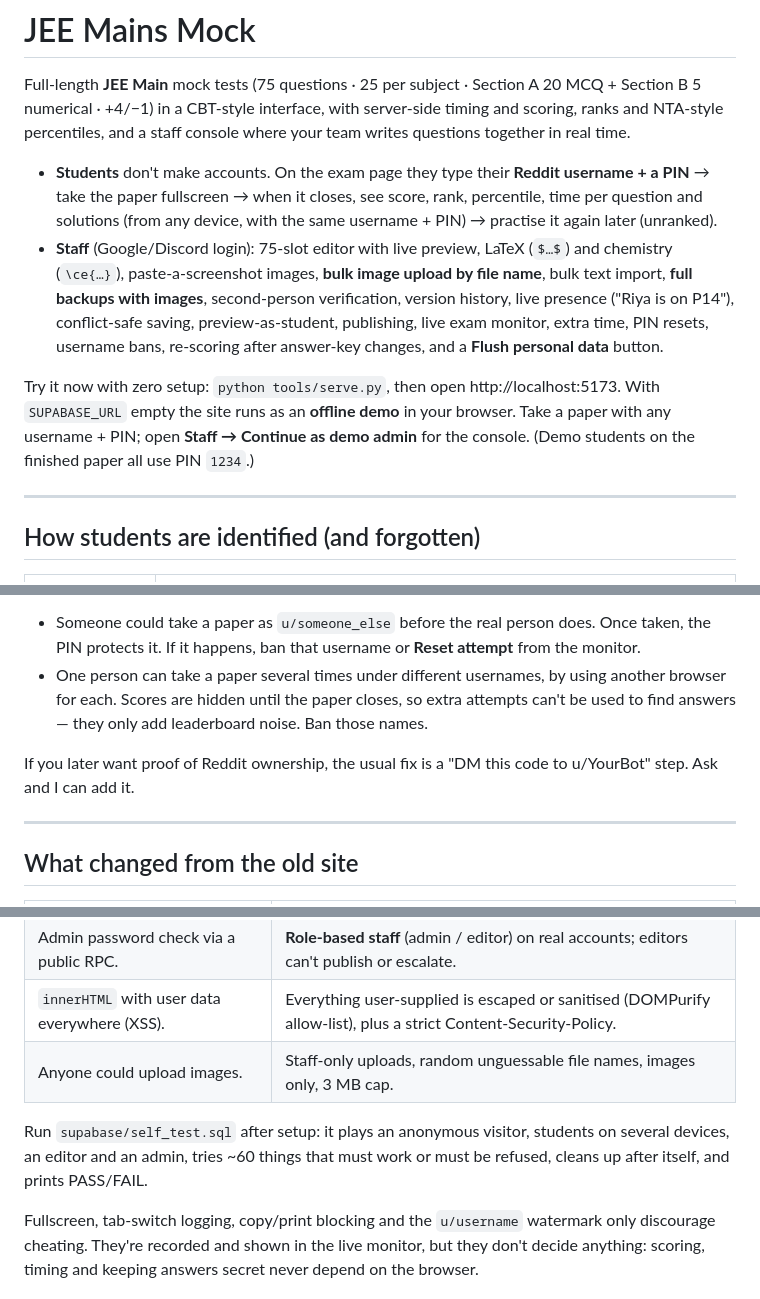
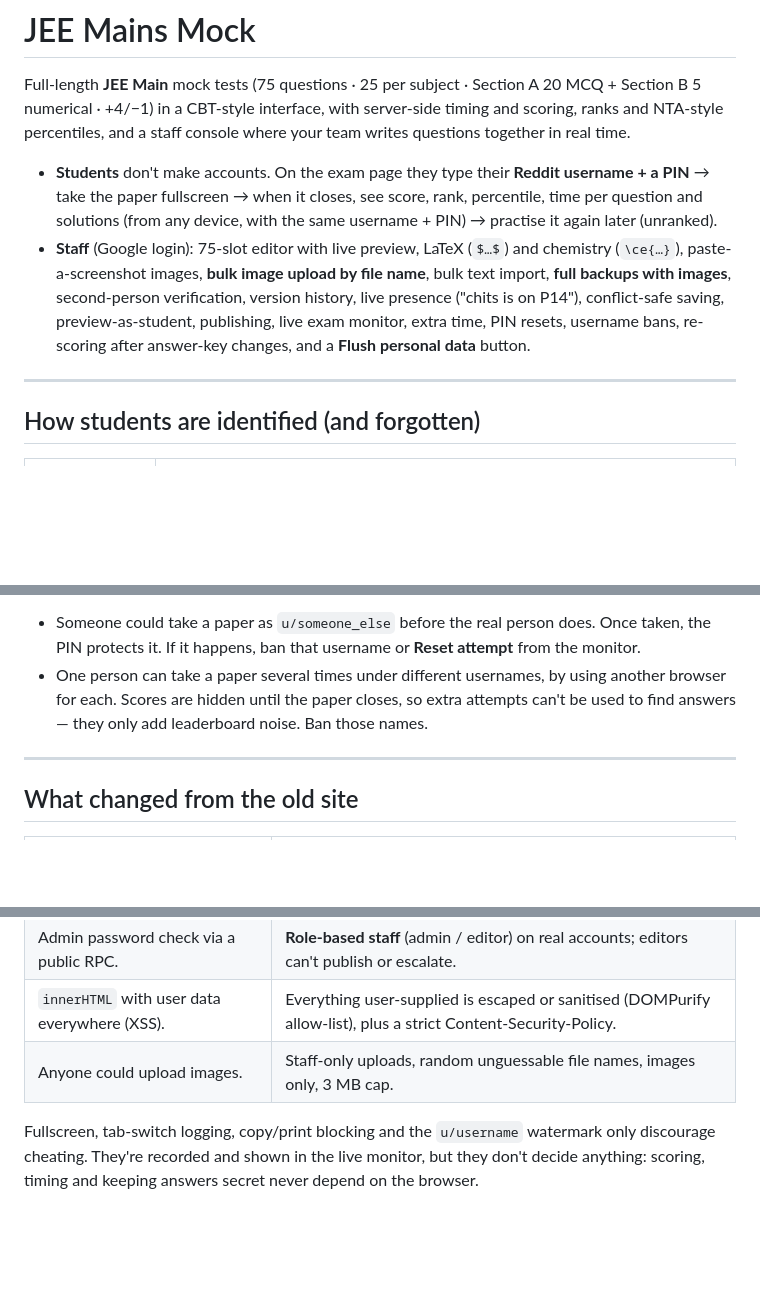
Before and after one commit to callmechits/Mock-2, a Markdown page: README.md, 3 parts joined by grey strips. GitHub-like rendering; blank space fills up the shorter version.

```diff
--- a/README.md
+++ b/README.md
@@ -3,9 +3,7 @@
 Full-length **JEE Main** mock tests (75 questions · 25 per subject · Section A 20 MCQ + Section B 5 numerical · +4/−1) in a CBT-style interface, with server-side timing and scoring, ranks and NTA-style percentiles, and a staff console where your team writes questions together in real time.
 
 - **Students** don't make accounts. On the exam page they type their **Reddit username + a PIN** → take the paper fullscreen → when it closes, see score, rank, percentile, time per question and solutions (from any device, with the same username + PIN) → practise it again later (unranked).
-- **Staff** (Google/Discord login): 75-slot editor with live preview, LaTeX (`$…$`) and chemistry (`\ce{…}`), paste-a-screenshot images, **bulk image upload by file name**, bulk text import, **full backups with images**, second-person verification, version history, live presence ("Riya is on P14"), conflict-safe saving, preview-as-student, publishing, live exam monitor, extra time, PIN resets, username bans, re-scoring after answer-key changes, and a **Flush personal data** button.
-
-Try it now with zero setup: `python tools/serve.py`, then open http://localhost:5173. With `SUPABASE_URL` empty the site runs as an **offline demo** in your browser. Take a paper with any username + PIN; open **Staff → Continue as demo admin** for the console. (Demo students on the finished paper all use PIN `1234`.)
+- **Staff** (Google login): 75-slot editor with live preview, LaTeX (`$…$`) and chemistry (`\ce{…}`), paste-a-screenshot images, **bulk image upload by file name**, bulk text import, **full backups with images**, second-person verification, version history, live presence ("chits is on P14"), conflict-safe saving, preview-as-student, publishing, live exam monitor, extra time, PIN resets, username bans, re-scoring after answer-key changes, and a **Flush personal data** button.
 
 ---
 
@@ -26,8 +24,6 @@ Try it now with zero setup: `python tools/serve.py`, then open http://localhost:
 - Someone could take a paper as `u/someone_else` before the real person does. Once taken, the PIN protects it. If it happens, ban that username or **Reset attempt** from the monitor.
 - One person can take a paper several times under different usernames, by using another browser for each. Scores are hidden until the paper closes, so extra attempts can't be used to find answers — they only add leaderboard noise. Ban those names.
 
-If you later want proof of Reddit ownership, the usual fix is a "DM this code to u/YourBot" step. Ask and I can add it.
-
 ---
 
 ## What changed from the old site
@@ -42,8 +38,6 @@ If you later want proof of Reddit ownership, the usual fix is a "DM this code to
 | Admin password check via a public RPC. | **Role-based staff** (admin / editor) on real accounts; editors can't publish or escalate. |
 | `innerHTML` with user data everywhere (XSS). | Everything user-supplied is escaped or sanitised (DOMPurify allow-list), plus a strict Content-Security-Policy. |
 | Anyone could upload images. | Staff-only uploads, random unguessable file names, images only, 3 MB cap. |
-
-Run `supabase/self_test.sql` after setup: it plays an anonymous visitor, students on several devices, an editor and an admin, tries ~60 things that must work or must be refused, cleans up after itself, and prints PASS/FAIL.
 
 Fullscreen, tab-switch logging, copy/print blocking and the `u/username` watermark only discourage cheating. They're recorded and shown in the live monitor, but they don't decide anything: scoring, timing and keeping answers secret never depend on the browser.
 
```
Also changed, not shown: other parts of README.md (+2 -38 lines).
